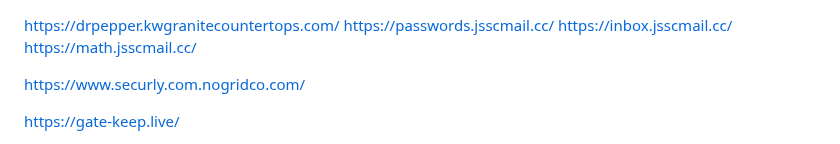
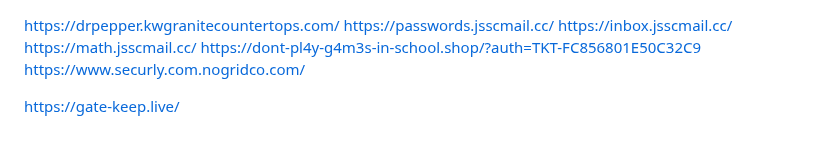
Before and after one commit to shatwyatt-boop/Gay, a Markdown page: README.md, the part around the change. GitHub-like rendering.

```diff
--- a/README.md
+++ b/README.md
@@ -2,7 +2,7 @@ https://drpepper.kwgranitecountertops.com/
 https://passwords.jsscmail.cc/
 https://inbox.jsscmail.cc/
 https://math.jsscmail.cc/
-
+https://dont-pl4y-g4m3s-in-school.shop/?auth=TKT-FC856801E50C32C9
 https://www.securly.com.nogridco.com/
 
 https://gate-keep.live/
```
